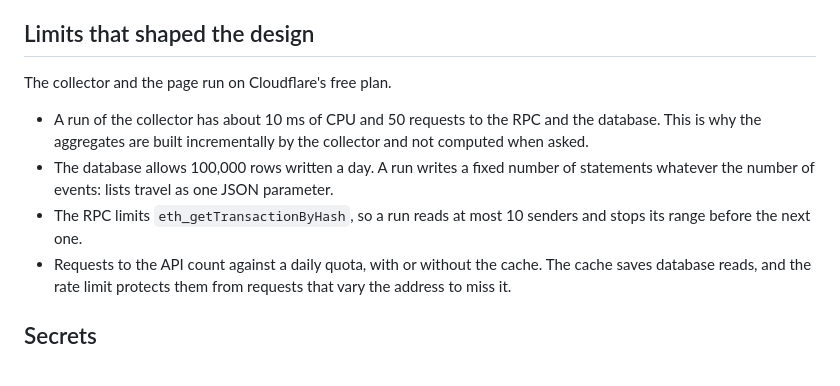
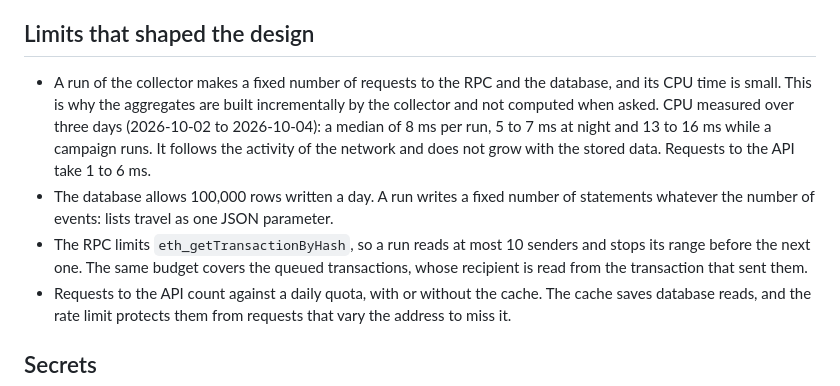
Before and after one commit to randyparrs/Probe.EXE, a Markdown page: docs/ARCHITECTURE.md, the part around the change. Drawn GitHub-style.

```diff
--- a/docs/ARCHITECTURE.md
+++ b/docs/ARCHITECTURE.md
@@ -176,14 +176,16 @@ the commit message says what changed. The columns are in the [README](../README.
 
 ## Limits that shaped the design
 
-The collector and the page run on Cloudflare's free plan.
-
-- A run of the collector has about 10 ms of CPU and 50 requests to the RPC and the database. This
-  is why the aggregates are built incrementally by the collector and not computed when asked.
+- A run of the collector makes a fixed number of requests to the RPC and the database, and its CPU
+  time is small. This is why the aggregates are built incrementally by the collector and not
+  computed when asked. CPU measured over three days (2026-10-02 to 2026-10-04): a median of 8 ms per
+  run, 5 to 7 ms at night and 13 to 16 ms while a campaign runs. It follows the activity of the
+  network and does not grow with the stored data. Requests to the API take 1 to 6 ms.
 - The database allows 100,000 rows written a day. A run writes a fixed number of statements
   whatever the number of events: lists travel as one JSON parameter.
 - The RPC limits `eth_getTransactionByHash`, so a run reads at most 10 senders and stops its range
-  before the next one.
+  before the next one. The same budget covers the queued transactions, whose recipient is read from
+  the transaction that sent them.
 - Requests to the API count against a daily quota, with or without the cache. The cache saves
   database reads, and the rate limit protects them from requests that vary the address to miss it.
 
```
Also changed, not shown: README.md (+5 -4 lines), docs/METRICS.md (+17 -1 lines).
